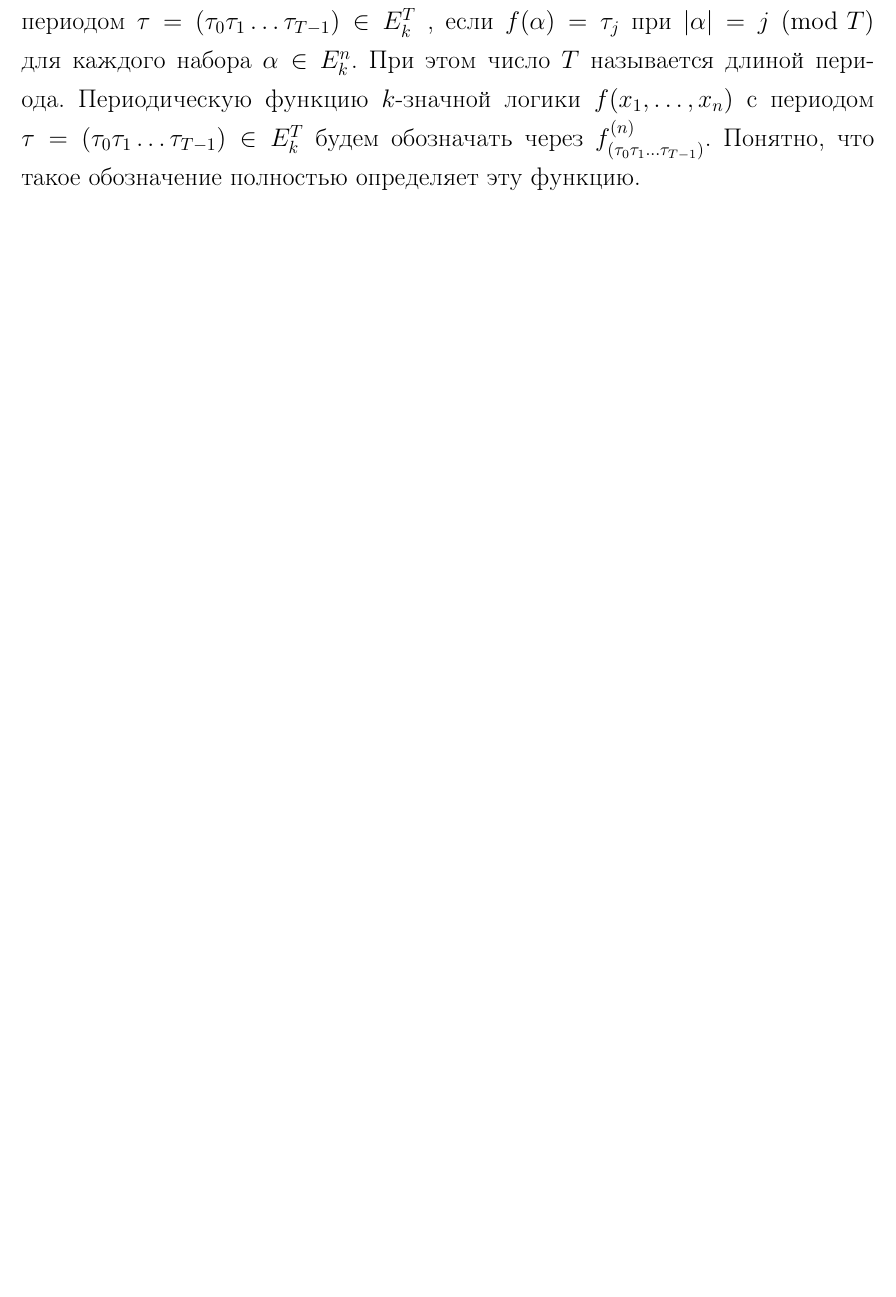
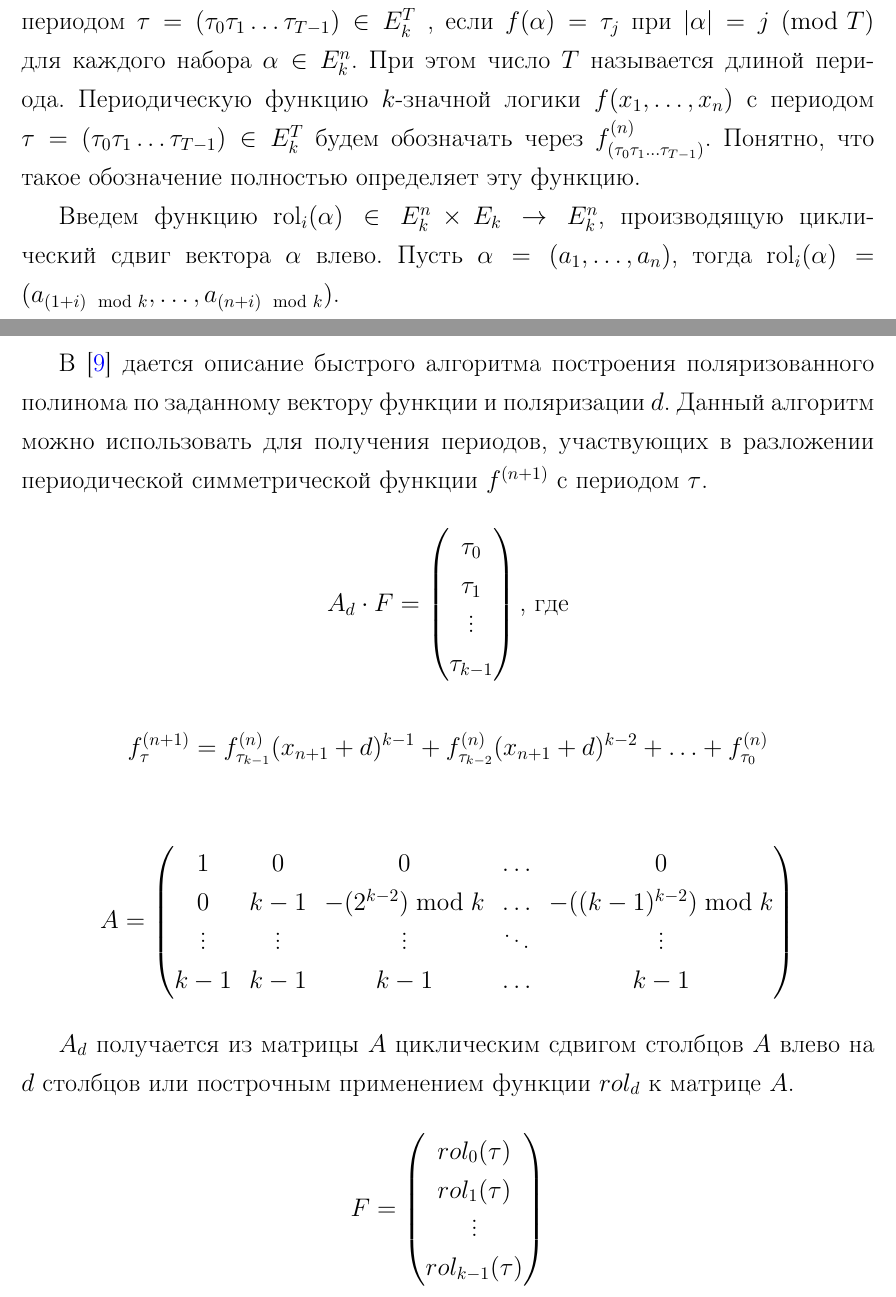
Before and after one commit to Obirvalger/polyMatrix, a LaTeX document (coursework.tex): part of page 5 of 16 before the commit and two parts of pages 5 and 6 of 18 after it, the two joined at a grey line, cut so that both start at the same text, the shorter picture padded with empty space. Compiled offline with pdfLaTeX.

Commit message:
18.05.2016 21:42:50

```diff
--- a/coursework.tex
+++ b/coursework.tex
@@ -151,5 +151,38 @@ $k$\nobreakdash-значной логики $f(x_1 , \dots , x_n)$ с перио
 будем обозначать через $f^{(n)}_{(\tau_0 \tau_1 \dots \tau_{T-1})}$. Понятно, что
 такое обозначение полностью определяет эту функцию.
 
-% Введем функцию $\rol(\alpha, i) \in E_k^n \times E_k \rightarrow E_k^n$, производящую чиклический сдвиг вектора $\alpha$
-% влево. Пусть $\alpha = (a_1, \dots, a_n)$, тогда $\rol(\alpha, i) = (a_{(1+i)\mod k}, \dots, a_{(n+i)\mod k})$.
+Введем функцию $\rol_i(\alpha) \in E_k^n \times E_k \rightarrow E_k^n$, производящую циклический сдвиг вектора $\alpha$
+влево. Пусть $\alpha = (a_1, \dots, a_n)$, тогда $\rol_i(\alpha) = (a_{(1+i)\mod k}, \dots, a_{(n+i)\mod k})$.
+
+В \cite{sm09} дается описание быстрого алгоритма построения поляризованного полинома по заданному вектору
+функции и поляризации $d$. Данный алгоритм можно использовать для получения периодов, участвующих в разложении
+периодической симметрической функции $f^{(n+1)}$ с периодом $\tau$.
+$$A_d \cdot F = \begin{pmatrix}
+\tau_0 \\
+\tau_1 \\
+\vdots \\
+\tau_{k-1} \\
+\end{pmatrix} \text{, где}
+$$
+
+$$f_{\tau}^{(n+1)} = f_{\tau_{k-1}}^{(n)}(x_{n+1}+d)^{k-1} + f_{\tau_{k-2}}^{(n)}(x_{n+1}+d)^{k-2} + \ldots + f_{\tau_{0}}^{(n)}$$
+
+$$
+A = \begin{pmatrix}
+1      & 0      & 0                  & \ldots & 0                      \\
+0      & k-1    & -(2^{k-2}) \bmod k & \ldots & -((k-1)^{k-2}) \bmod k \\
+\vdots & \vdots &  \vdots            & \ddots & \vdots                 \\
+k-1    & k-1    & k-1                & \ldots & k-1                    \\
+\end{pmatrix}
+$$
+
+$A_d$ получается из матрицы $A$ циклическим сдвигом столбцов $A$ влево на $d$ столбцов или построчным применением
+функции $rol_d$ к матрице $A$.
+
+$$
+F = \begin{pmatrix}
+rol_0(\tau)     \\
+rol_1(\tau)     \\
+\vdots          \\
+rol_{k-1}(\tau) \\
+\end{pmatrix}
```
Also changed, not shown: coursework.pdf, coursework.tex (22 more changed lines), 1 other file.
